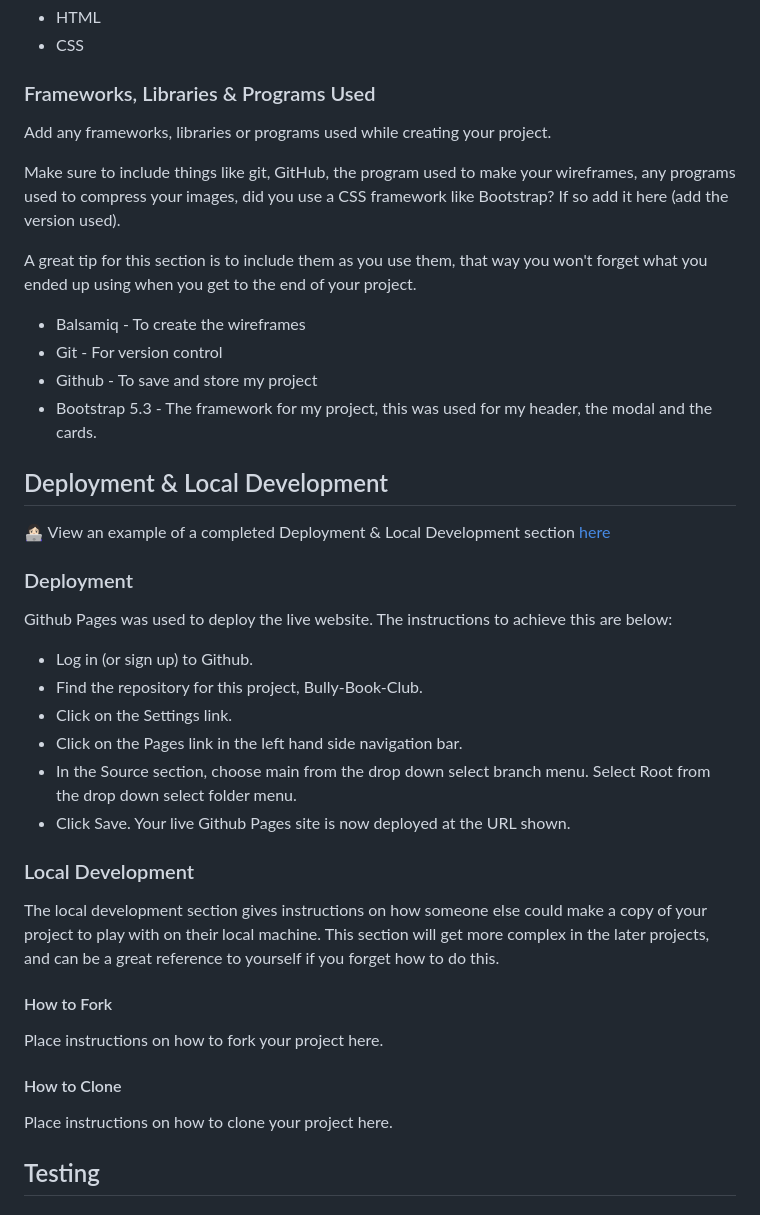
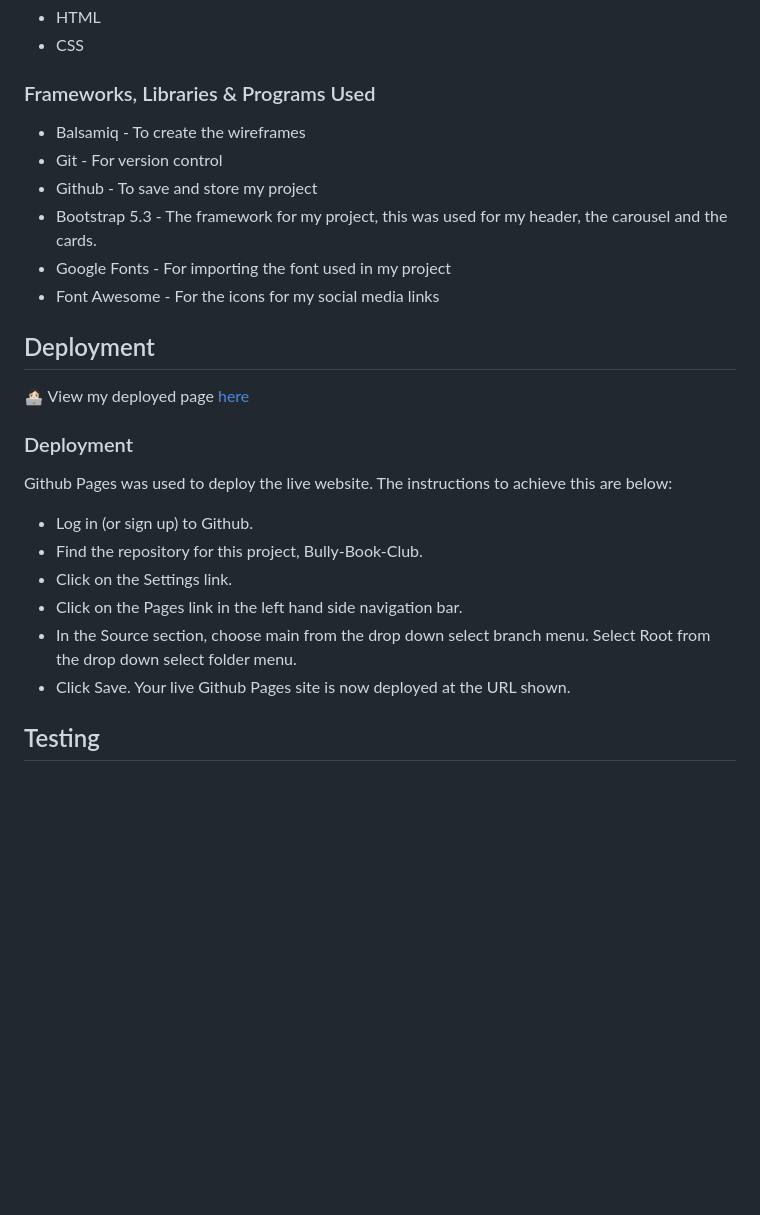
Before and after one commit to tomMckechnie-90/Man-Cave---Breaking-the-stigma, a Markdown page: README.md, the part around the change printed below. Drawn GitHub-style; blank space fills up the shorter version.

```diff
--- a/README.md
+++ b/README.md
@@ -126,23 +126,20 @@ In my project I have aria-labels and names attached to all my links for screen r
 
 ### Frameworks, Libraries & Programs Used
 
-Add any frameworks, libraries or programs used while creating your project.
-
-Make sure to include things like git, GitHub, the program used to make your wireframes, any programs used to compress your images, did you use a CSS framework like Bootstrap? If so add it here (add the version used).
-
-A great tip for this section is to include them as you use them, that way you won't forget what you ended up using when you get to the end of your project.
 
 * Balsamiq - To create the wireframes
 * Git - For version control
 * Github - To save and store my project
-* Bootstrap 5.3 - The framework for my project, this was used for my header, the modal and the cards.
+* Bootstrap 5.3 - The framework for my project, this was used for my header, the carousel and the cards.
+* Google Fonts - For importing the font used in my project
+* Font Awesome - For the icons for my social media links
 
 
 
 
-## Deployment & Local Development
+## Deployment
 
-👩🏻‍💻 View an example of a completed Deployment & Local Development section [here](https://github.com/)
+👩🏻‍💻 View my deployed page [here](https://tommckechnie-90.github.io/Man-Cave-Breaking-the-stigma/)
 
 ### Deployment
 
@@ -155,17 +152,6 @@ Github Pages was used to deploy the live website. The instructions to achieve th
 * In the Source section, choose main from the drop down select branch menu. Select Root from the drop down select folder menu.
 * Click Save. Your live Github Pages site is now deployed at the URL shown.
 
-### Local Development
-
-The local development section gives instructions on how someone else could make a copy of your project to play with on their local machine. This section will get more complex in the later projects, and can be a great reference to yourself if you forget how to do this.
-
-#### How to Fork
-
-Place instructions on how to fork your project here.
-
-#### How to Clone
-
-Place instructions on how to clone your project here.
 
 ## Testing
 
```
Also changed, not shown: other parts of README.md (+5 -5 lines), documentation/devices.jpg (added).
